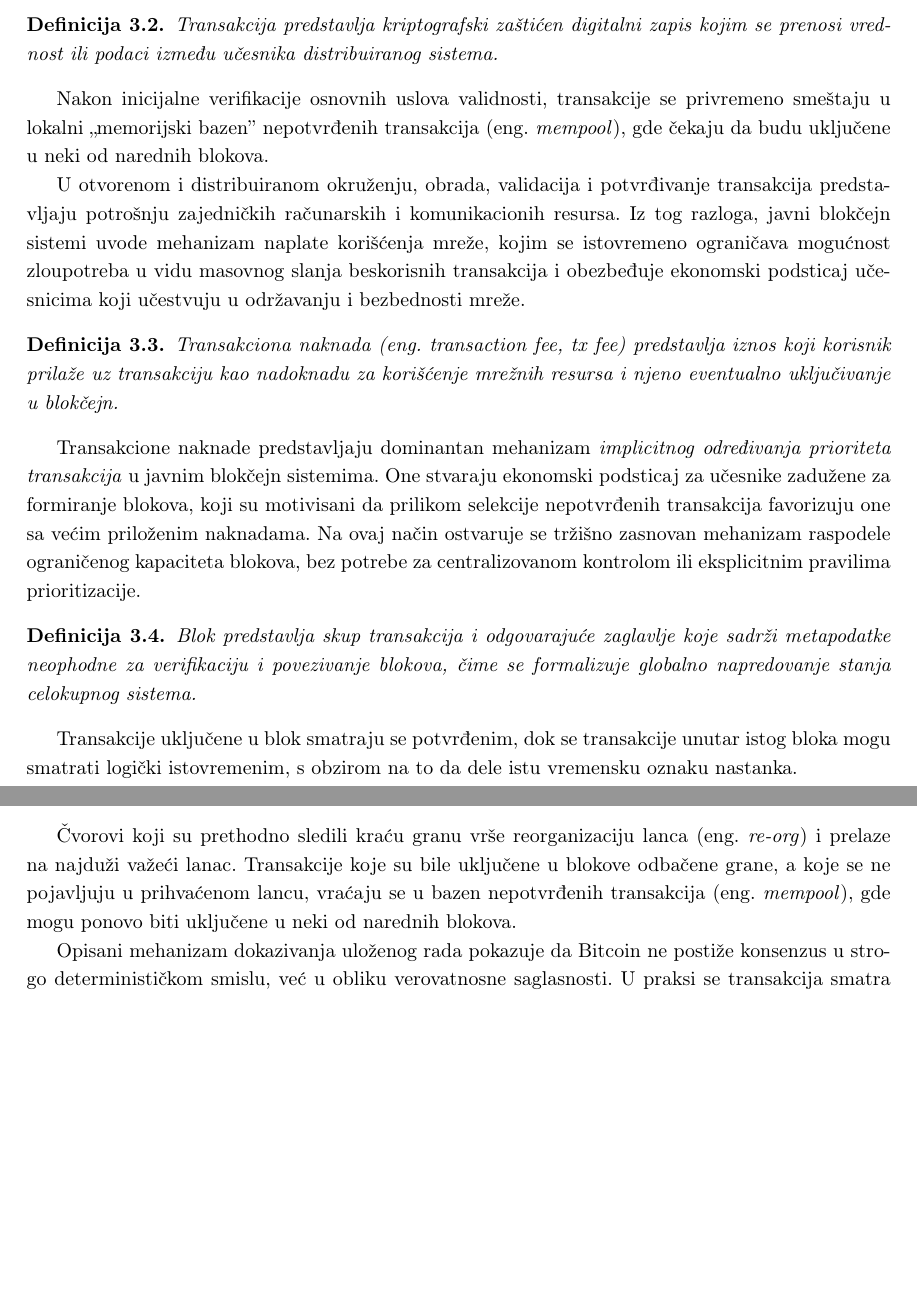
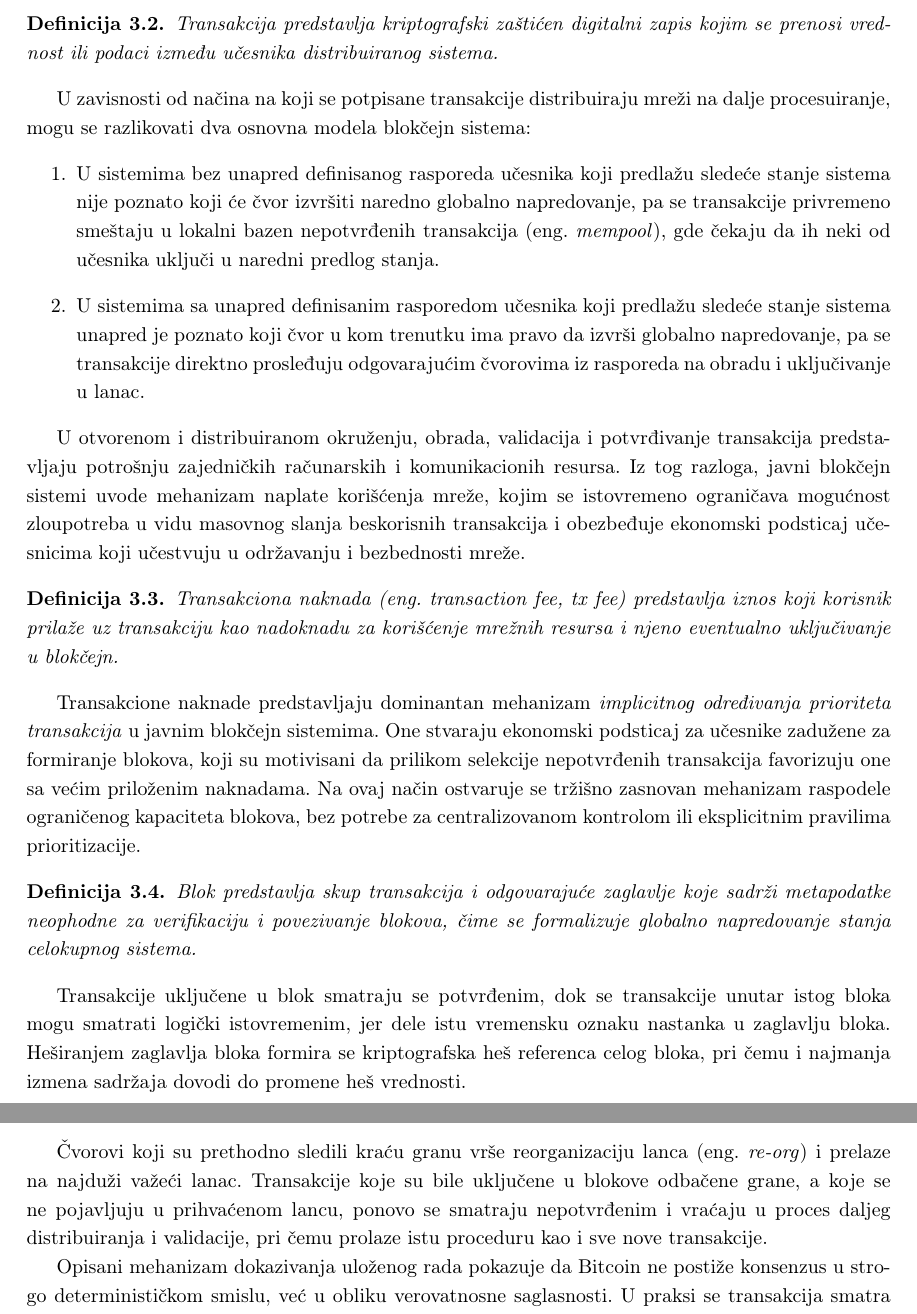
Before and after one commit to kaseen/disertacija, a LaTeX book (main.tex, which reads chapters/chapter3/chapter3.tex): two parts of pages 39 and 43 of 55, joined at a grey line, cut so that both start at the same text, the shorter picture padded with empty space. Compiled offline with pdfLaTeX.

Commit message:
(155h) Sistemi sa/bez unapred definisanim rasporedom ucesnika

```diff
--- a/chapters/chapter3/chapter3.tex
+++ b/chapters/chapter3/chapter3.tex
@@ -34,7 +34,11 @@ Iako su transakcije javno vidljive, sistem ne koristi eksplicitne identitete uč
 Transakcija predstavlja kriptografski zaštićen digitalni zapis kojim se prenosi vrednost ili podaci između učesnika distribuiranog sistema.
 \end{definicija}
 
-Nakon inicijalne verifikacije osnovnih uslova validnosti, transakcije se privremeno smeštaju u lokalni ,,memorijski bazen'' nepotvrđenih transakcija \eng{mempool}, gde čekaju da budu uključene u neki od narednih blokova.
+U zavisnosti od načina na koji se potpisane transakcije distribuiraju mreži na dalje procesuiranje, mogu se razlikovati dva osnovna modela blokčejn sistema:
+\begin{enumerate}
+\item U sistemima bez unapred definisanog rasporeda učesnika koji predlažu sledeće stanje sistema nije poznato koji će čvor izvršiti naredno globalno napredovanje, pa se transakcije privremeno smeštaju u lokalni bazen nepotvrđenih transakcija \eng{mempool}, gde čekaju da ih neki od učesnika uključi u naredni predlog stanja.
+\item U sistemima sa unapred definisanim rasporedom učesnika koji predlažu sledeće stanje sistema unapred je poznato koji čvor u kom trenutku ima pravo da izvrši globalno napredovanje, pa se transakcije direktno prosleđuju odgovarajućim čvorovima iz rasporeda na obradu i uključivanje u lanac.
+\end{enumerate}
 
 U otvorenom i distribuiranom okruženju, obrada, validacija i potvrđivanje transakcija predstavljaju potrošnju zajedničkih računarskih i komunikacionih resursa. Iz tog razloga, javni blokčejn sistemi uvode mehanizam naplate korišćenja mreže, kojim se istovremeno ograničava mogućnost zloupotreba u vidu masovnog slanja beskorisnih transakcija i obezbeđuje ekonomski podsticaj učesnicima koji učestvuju u održavanju i bezbednosti mreže.
 
@@ -48,5 +52,5 @@ Transakcione naknade predstavljaju dominantan mehanizam \textit{implicitnog odre
 Blok predstavlja skup transakcija i odgovarajuće zaglavlje koje sadrži metapodatke neophodne za verifikaciju i povezivanje blokova, čime se formalizuje globalno napredovanje stanja celokupnog sistema.
 \end{definicija}
 
-Transakcije uključene u blok smatraju se potvrđenim, dok se transakcije unutar istog bloka mogu smatrati logički istovremenim, s obzirom na to da dele istu vremensku oznaku nastanka.
+Transakcije uključene u blok smatraju se potvrđenim, dok se transakcije unutar istog bloka mogu smatrati logički istovremenim, jer dele istu vremensku oznaku nastanka u zaglavlju bloka. Heširanjem zaglavlja bloka formira se kriptografska heš referenca celog bloka, pri čemu i najmanja izmena sadržaja dovodi do promene heš vrednosti.
 
@@ -139,7 +143,7 @@ U sistemu \textit{Bitcoin} ne postoji centralni ili glavni čvor, ali pravilo na
 Finalnost \eng{finality} transakcije označava trenutak nakon kojeg se transakcija smatra trajno zabeleženom u blokčejnu i ne može biti poništena, čime se ostvaruje praktična neporecivost.
 \end{definicija}
 
-Čvorovi koji su prethodno sledili kraću granu vrše reorganizaciju lanca \eng{re-org} i prelaze na najduži važeći lanac. Transakcije koje su bile uključene u blokove odbačene grane, a koje se ne pojavljuju u prihvaćenom lancu, vraćaju se u bazen nepotvrđenih transakcija \eng{mempool}, gde mogu ponovo biti uključene u neki od narednih blokova.
+Čvorovi koji su prethodno sledili kraću granu vrše reorganizaciju lanca \eng{re-org} i prelaze na najduži važeći lanac. Transakcije koje su bile uključene u blokove odbačene grane, a koje se ne pojavljuju u prihvaćenom lancu, ponovo se smatraju nepotvrđenim i vraćaju u proces daljeg distribuiranja i validacije, pri čemu prolaze istu proceduru kao i sve nove transakcije.
 
 Opisani mehanizam dokazivanja uloženog rada pokazuje da Bitcoin ne postiže konsenzus u strogo determinističkom smislu, već u obliku verovatnosne saglasnosti. U praksi se transakcija smatra prihvaćenom kada se nalazi u najdužem lancu i kada je nad njenim blokom izgrađen dovoljan broj narednih blokova, najčešće šest. Ovo pravilo predstavlja inženjerski kompromis između vremena čekanja i prihvatljivog nivoa rizika, pri čemu je verovatnoća reorganizacije lanca nakon tog broja \textbf{potvrda} zanemarljiva u realnim uslovima rada mreže. Iz ovoga sledi sledeća teorema:
 
```
Also changed, not shown: README.md, main.pdf, chapters/chapter3/chapter3.tex (4 more changed lines).
